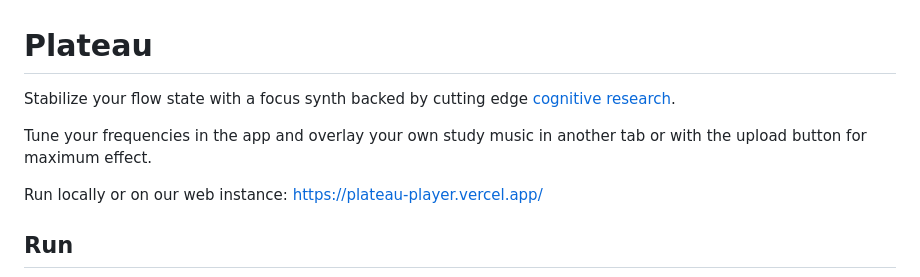
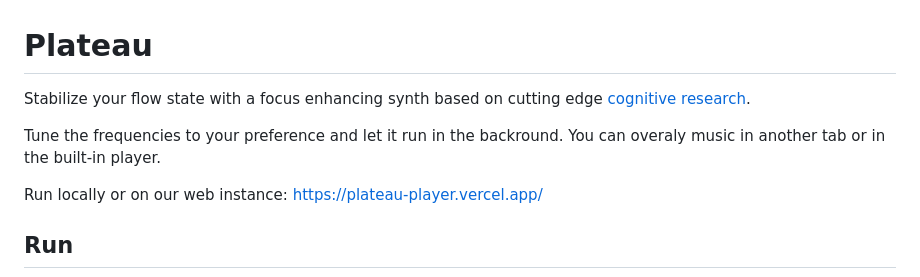
Before and after one commit to 0ZeroDivision/Plateau, a Markdown page: README.md, the part around the change. Rendered like a GitHub page.

```diff
--- a/README.md
+++ b/README.md
@@ -1,8 +1,8 @@
 # Plateau
 
-Stabilize your flow state with a focus synth backed by cutting edge [cognitive research](#research).
+Stabilize your flow state with a focus enhancing synth based on cutting edge [cognitive research](#research).
 
-Tune your frequencies in the app and overlay your own study music in another tab or with the upload button for maximum effect.
+Tune the frequencies to your preference and let it run in the backround. You can overaly music in another tab or in the built-in player.
 
 Run locally or on our web instance: https://plateau-player.vercel.app/
 
```
